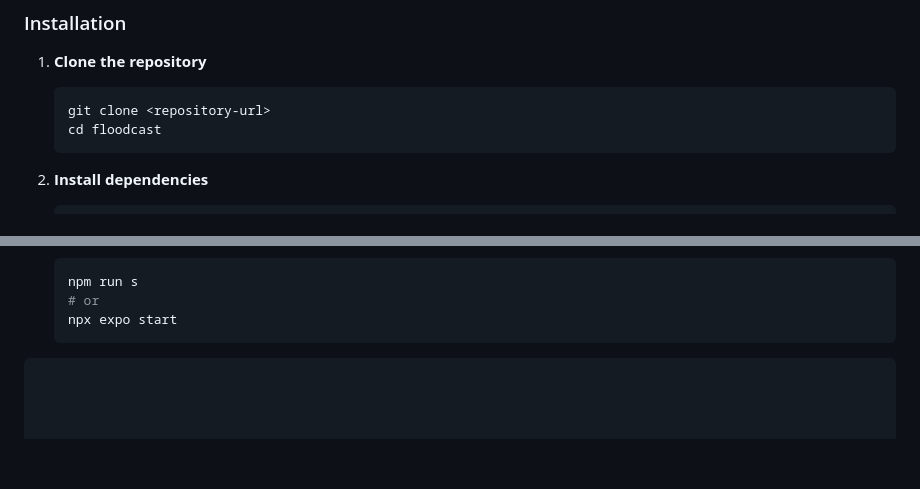
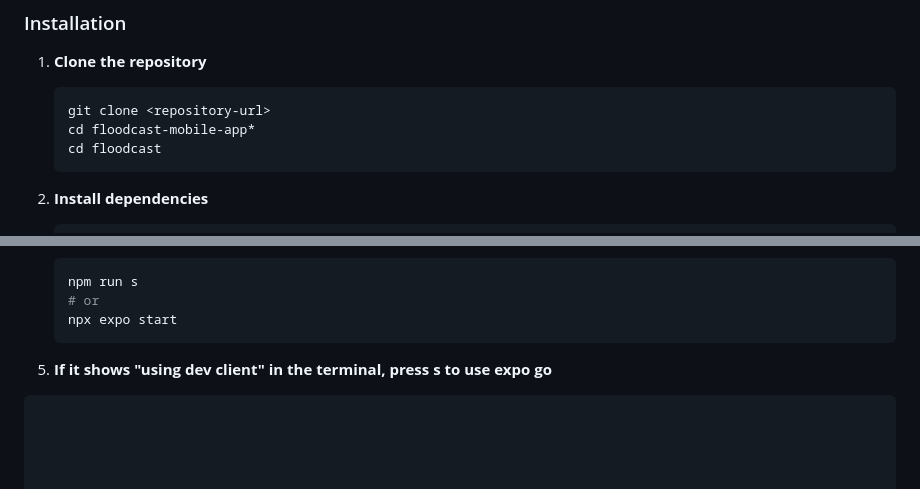
Before and after one commit to islandskan/Oversvamningskollen, a Markdown page: floodcast-mobile-app/floodcast/README.md, 2 parts joined by grey strips. Rendered like a GitHub page; blank space fills up the shorter version.

````diff
--- a/floodcast-mobile-app/floodcast/README.md
+++ b/floodcast-mobile-app/floodcast/README.md
@@ -89,6 +90,7 @@ floodcast/
 1. **Clone the repository**
    ```bash
    git clone <repository-url>
+   cd floodcast-mobile-app*
    cd floodcast
    ```
 
@@ -114,6 +116,8 @@ floodcast/
    npx expo start
    ```
 
+5. **If it shows "using dev client" in the terminal, press s to use expo go**
+
 
 
 
````
Also changed, not shown: other parts of floodcast-mobile-app/floodcast/README.md (+1 -0 lines).
